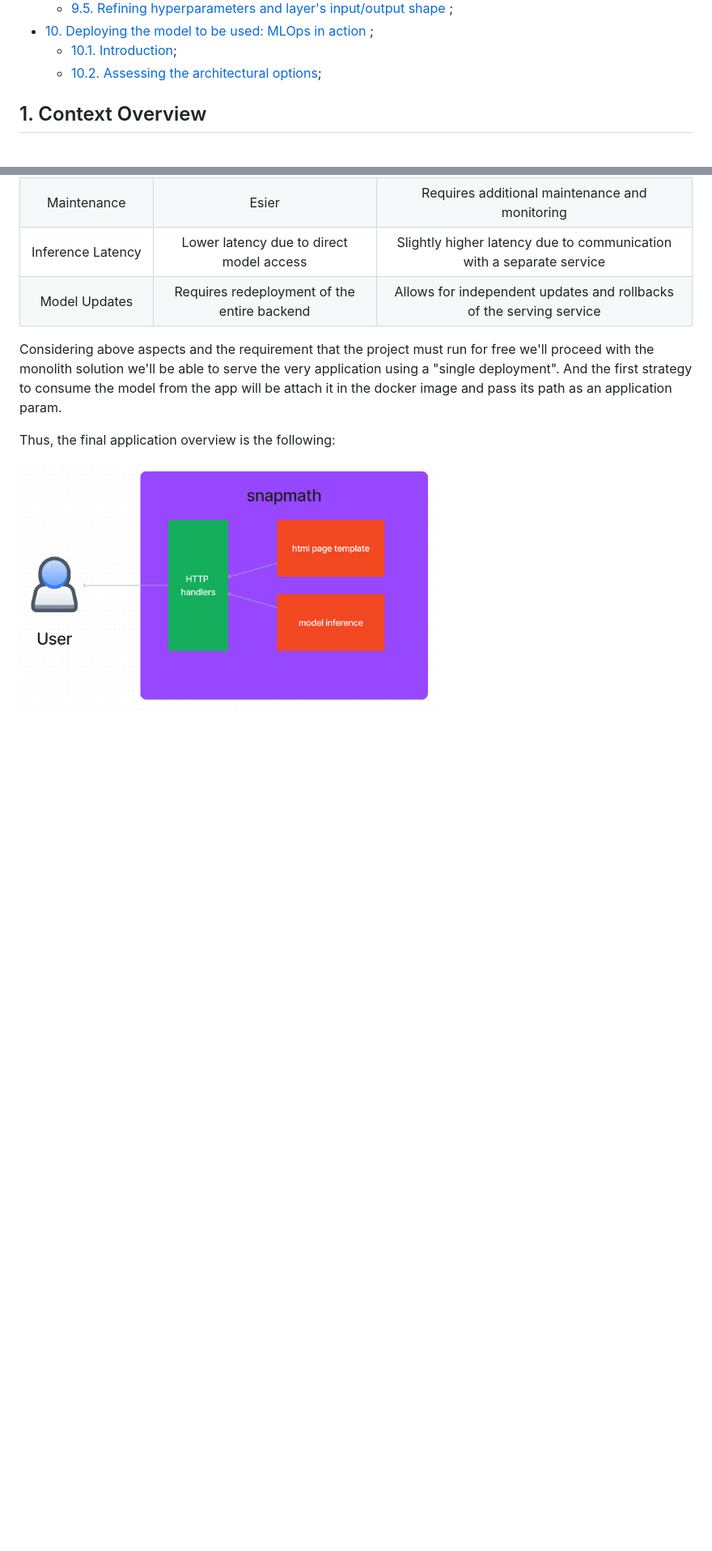
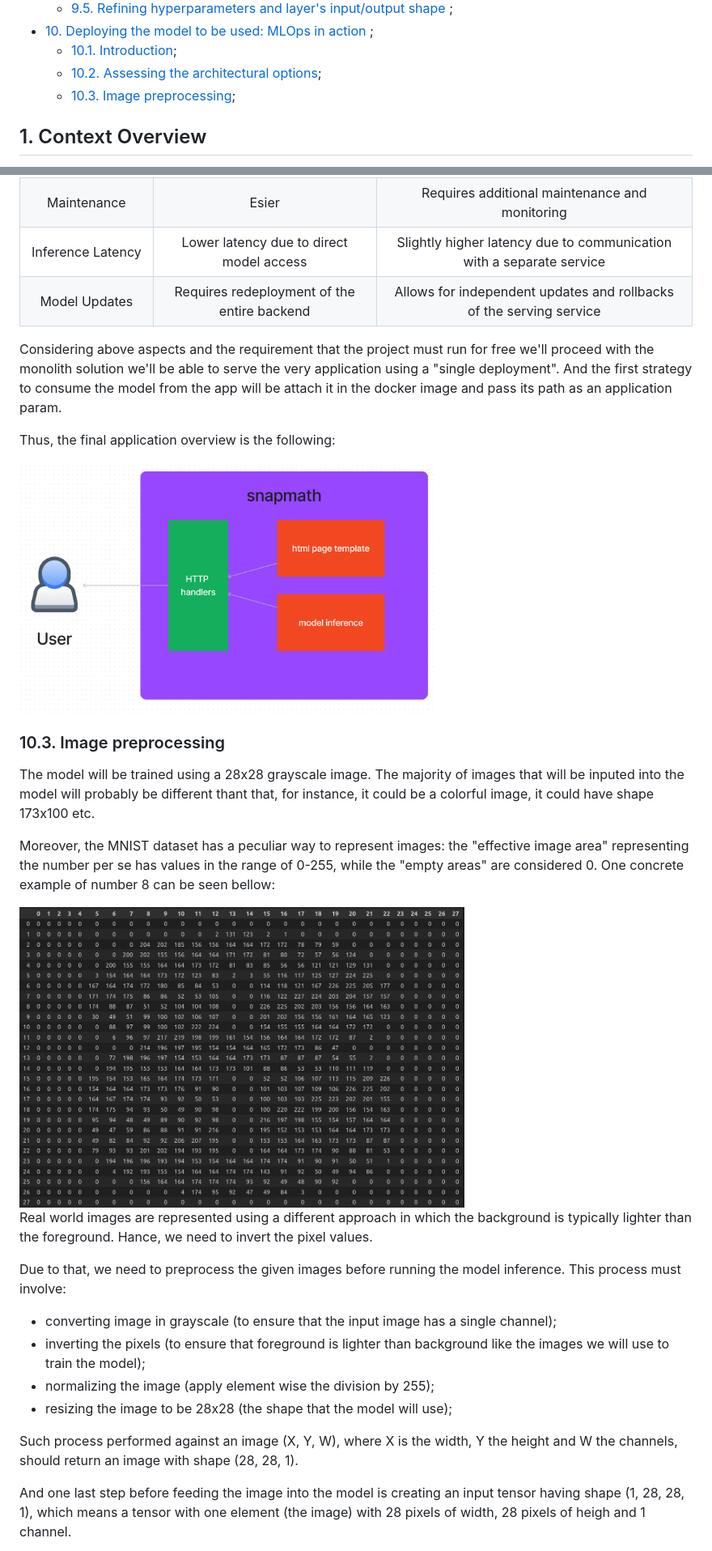
Before and after one commit to buarki/snapmath, a Markdown page: design-doc.md, 2 parts joined by grey strips. Shown: that part at 81% size. Drawn GitHub-style; pictures changed too: imgs/mnist-number.png (added); blank space fills up the shorter version.

Commit message:
docs: improve image preprocessing step description(#64)

```diff
--- a/design-doc.md
+++ b/design-doc.md
@@ -24,6 +24,7 @@
 ](#10-deploying-the-model-to-be-used-mlops-in-action);
   - [10.1. Introduction](#101-introduction);
   - [10.2. Assessing the architectural options](#102-assessing-the-architectural-options);
+  - [10.3. Image preprocessing](#103-image-preprocessing);
 
 ## 1. Context Overview
 
@@ -139,3 +140,23 @@ Considering above aspects and the requirement that the project must run for free
 Thus, the final application overview is the following:
 
 <img src="./imgs/architecture-overview-3.png" width="512" alt="The next step into defining the final architecture">
+
+### 10.3. Image preprocessing
+
+The model will be trained using a 28x28 grayscale image. The majority of images that will be inputed into the model will probably be different thant that, for instance, it could be a colorful image, it could have shape 173x100 etc.
+
+Moreover, the MNIST dataset has a peculiar way to represent images: the "effective image area" representing the number per se has values in the range of 0-255, while the "empty areas" are considered 0. One concrete example of number 8 can be seen bellow:
+
+<img src="./imgs/mnist-number.png" width="550" alt="MNIST 3 example"/>
+
+Real world images are represented using a different approach in which the background is typically lighter than the foreground. Hance, we need to invert the pixel values.
+
+Due to that, we need to preprocess the given images before running the model inference. This process must involve:
+- converting image in grayscale (to ensure that the input image has a single channel);
+- inverting the pixels (to ensure that foreground is lighter than background like the images we will use to train the model);
+- normalizing the image (apply element wise the division by 255);
+- resizing the image to be 28x28 (the shape that the model will use);
+
+Such process performed against an image (X, Y, W), where X is the width, Y the height and W the channels, should return an image with shape (28, 28, 1).
+
+And one last step before feeding the image into the model is creating an input tensor having shape (1, 28, 28, 1), which means a tensor with one element (the image) with 28 pixels of width, 28 pixels of heigh and 1 channel.
```
